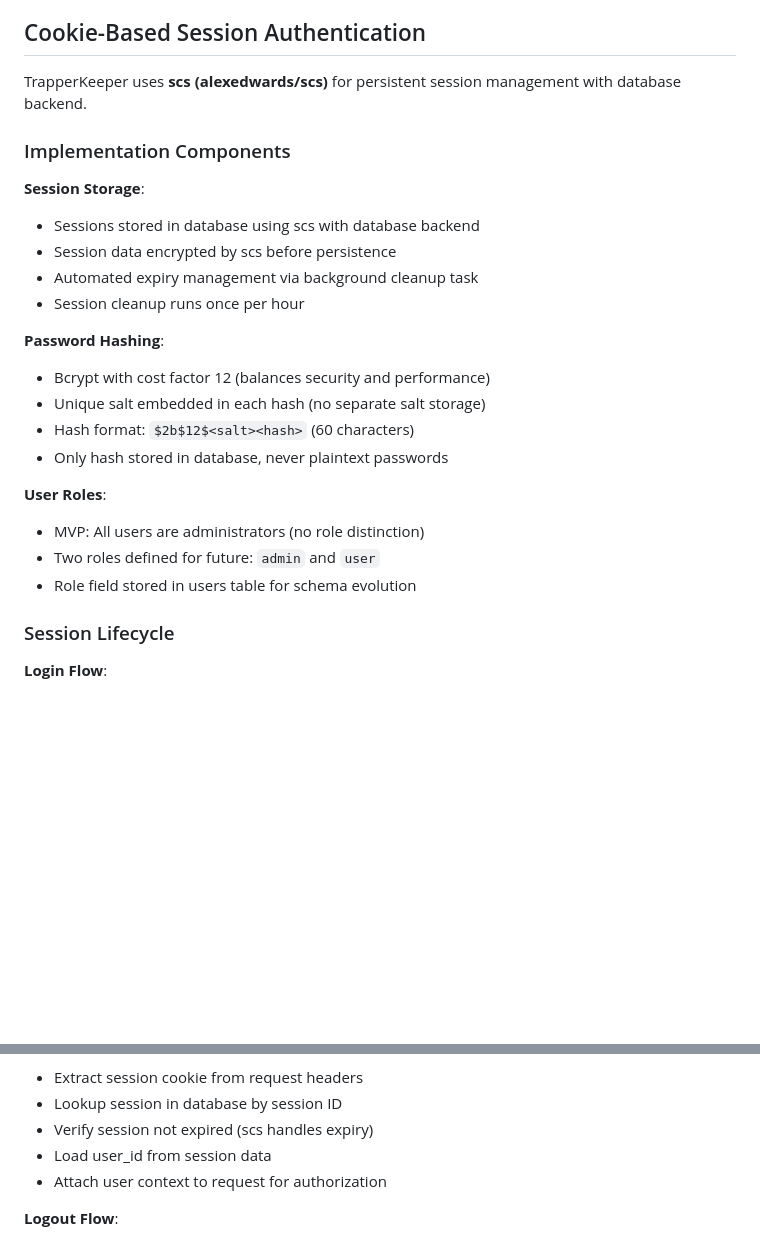
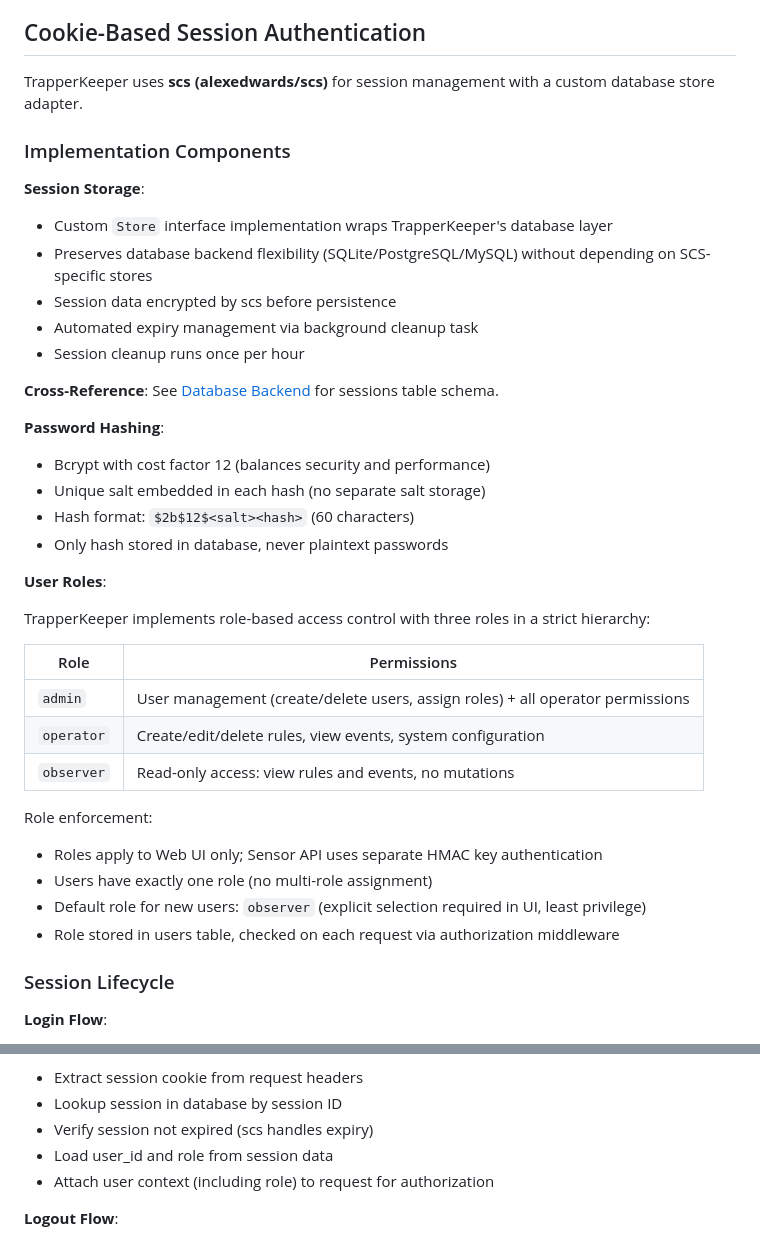
Before and after one commit to solatis/trapperkeeper, a Markdown page: doc/06-security/authentication-web-ui.md, 2 parts joined by grey strips. GitHub-like rendering; blank space fills up the shorter version.

```diff
--- a/doc/06-security/authentication-web-ui.md
+++ b/doc/06-security/authentication-web-ui.md
@@ -21,16 +21,19 @@ The Web UI requires authentication to control access to rule management, user ad
 
 ## Cookie-Based Session Authentication
 
-TrapperKeeper uses **scs (alexedwards/scs)** for persistent session management with database backend.
+TrapperKeeper uses **scs (alexedwards/scs)** for session management with a custom database store adapter.
 
 ### Implementation Components
 
 **Session Storage**:
 
-- Sessions stored in database using scs with database backend
+- Custom `Store` interface implementation wraps TrapperKeeper's database layer
+- Preserves database backend flexibility (SQLite/PostgreSQL/MySQL) without depending on SCS-specific stores
 - Session data encrypted by scs before persistence
 - Automated expiry management via background cleanup task
 - Session cleanup runs once per hour
+
+**Cross-Reference**: See [Database Backend](../09-operations/database-backend.md) for sessions table schema.
 
 **Password Hashing**:
 
@@ -41,9 +44,20 @@ TrapperKeeper uses **scs (alexedwards/scs)** for persistent session management w
 
 **User Roles**:
 
-- MVP: All users are administrators (no role distinction)
-- Two roles defined for future: `admin` and `user`
-- Role field stored in users table for schema evolution
+TrapperKeeper implements role-based access control with three roles in a strict hierarchy:
+
+| Role       | Permissions                                                                    |
+| ---------- | ------------------------------------------------------------------------------ |
+| `admin`    | User management (create/delete users, assign roles) + all operator permissions |
+| `operator` | Create/edit/delete rules, view events, system configuration                    |
+| `observer` | Read-only access: view rules and events, no mutations                          |
+
+Role enforcement:
+
+- Roles apply to Web UI only; Sensor API uses separate HMAC key authentication
+- Users have exactly one role (no multi-role assignment)
+- Default role for new users: `observer` (explicit selection required in UI, least privilege)
+- Role stored in users table, checked on each request via authorization middleware
 
 ### Session Lifecycle
 
@@ -69,8 +83,8 @@ TrapperKeeper uses **scs (alexedwards/scs)** for persistent session management w
 - Extract session cookie from request headers
 - Lookup session in database by session ID
 - Verify session not expired (scs handles expiry)
-- Load user_id from session data
-- Attach user context to request for authorization
+- Load user_id and role from session data
+- Attach user context (including role) to request for authorization
 
 **Logout Flow**:
 
```
Also changed, not shown: other parts of doc/06-security/authentication-web-ui.md (+68 -0 lines), doc/07-validation/database-validation.md (+9 -3 lines), doc/09-operations/database-backend.md (+35 -0 lines).
